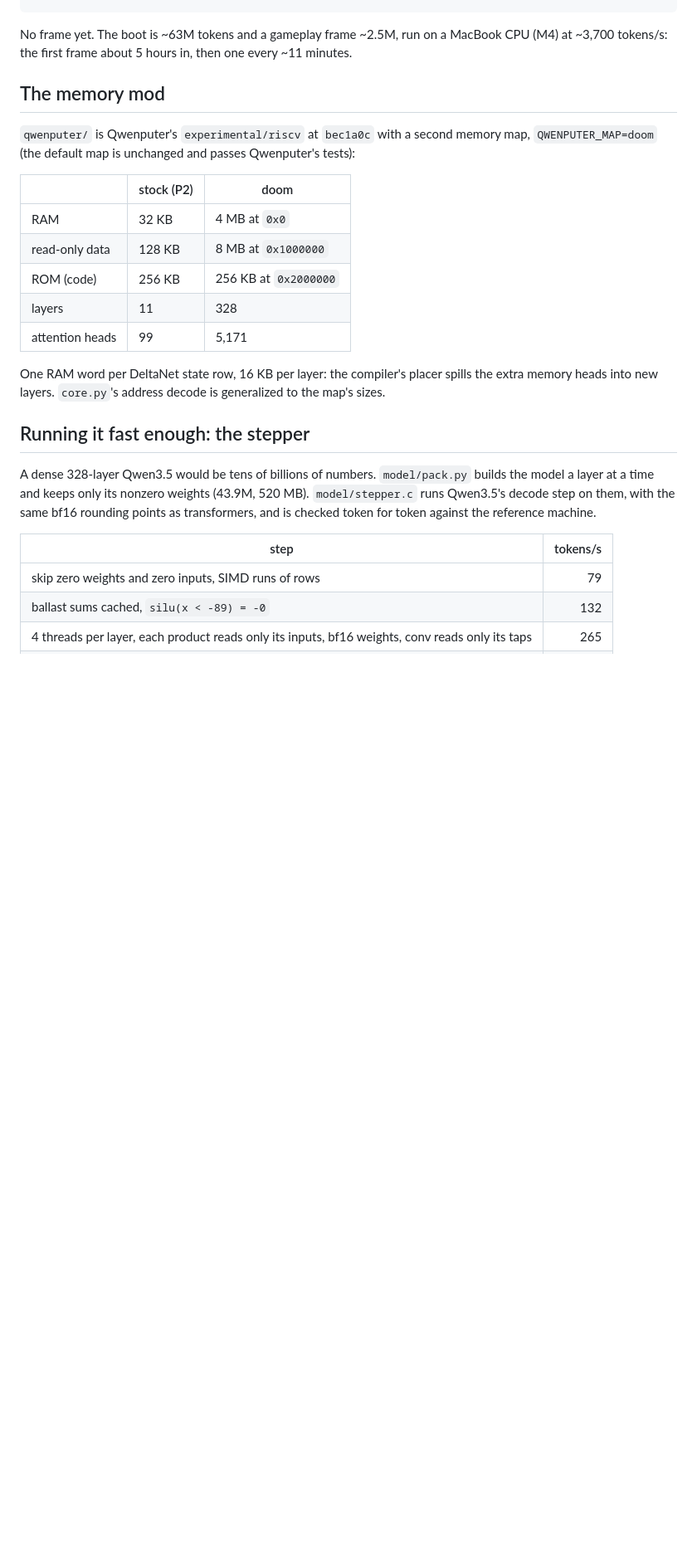
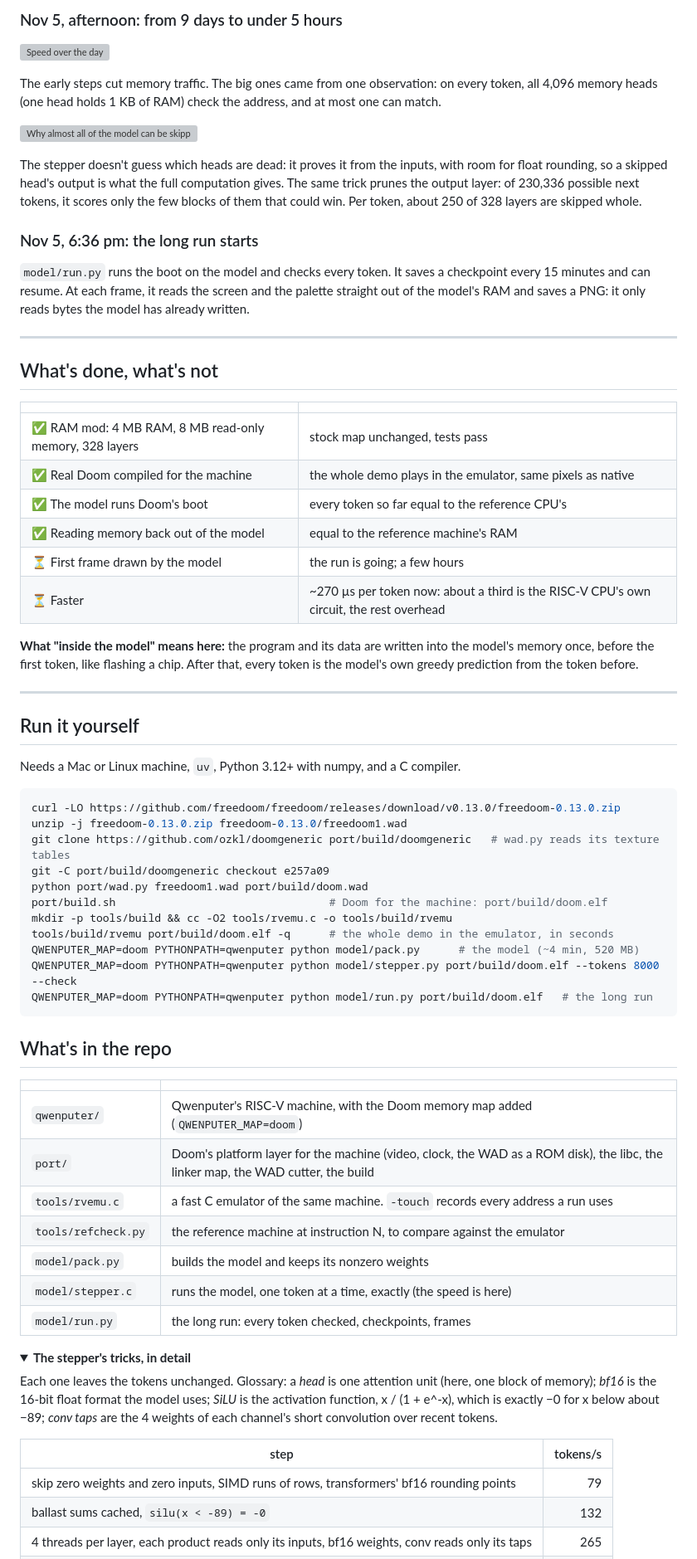
Before and after one commit to utsav1033/qwendoom, a Markdown page: README.md, the part around one of its changes. Shown at 83% size. Rendered like a GitHub page; folded sections open; blank space fills up the shorter version; grey boxes are pictures that could not be loaded.

````diff
--- a/README.md
+++ b/README.md
@@ -32,34 +104,83 @@ M_LoadDefaults: Load system defaults.
+### Nov 5, afternoon: from 9 days to under 5 hours
+
+![Speed over the day](docs/img/speed.svg)
+
+The early steps cut memory traffic. The big ones came from one observation: on every token,
+all 4,096 memory heads (one head holds 1 KB of RAM) check the address, and at most one can match.
+
+![Why almost all of the model can be skipped](docs/img/skip.svg)
+
+The stepper doesn't guess which heads are dead: it proves it from the inputs, with room for
+float rounding, so a skipped head's output is what the full computation gives. The same trick
+prunes the output layer: of 230,336 possible next tokens, it scores only the few blocks of them
+that could win. Per token, about 250 of 328 layers are skipped whole.
+
+### Nov 5, 6:36 pm: the long run starts
+
+`model/run.py` runs the boot on the model and checks every token. It saves a checkpoint every
+15 minutes and can resume. At each frame, it reads the screen and the palette straight out of
+the model's RAM and saves a PNG: it only reads bytes the model has already written.
+
+---
+
+## What's done, what's not
+
+| | |
+|---|---|
+| ✅ RAM mod: 4 MB RAM, 8 MB read-only memory, 328 layers | stock map unchanged, tests pass |
+| ✅ Real Doom compiled for the machine | the whole demo plays in the emulator, same pixels as native |
+| ✅ The model runs Doom's boot | every token so far equal to the reference CPU's |
+| ✅ Reading memory back out of the model | equal to the reference machine's RAM |
+| ⏳ First frame drawn by the model | the run is going; a few hours |
+| ⏳ Faster | ~270 µs per token now: about a third is the RISC-V CPU's own circuit, the rest overhead |
+
+**What "inside the model" means here:** the program and its data are written into the model's
+memory once, before the first token, like flashing a chip. After that, every token is the
+model's own greedy prediction from the token before.
+
+---
+
+## Run it yourself
+
+Needs a Mac or Linux machine, `uv`, Python 3.12+ with numpy, and a C compiler.
+
+```bash
+curl -LO https://github.com/freedoom/freedoom/releases/download/v0.13.0/freedoom-0.13.0.zip
+unzip -j freedoom-0.13.0.zip freedoom-0.13.0/freedoom1.wad
+git clone https://github.com/ozkl/doomgeneric port/build/doomgeneric   # wad.py reads its texture tables
+git -C port/build/doomgeneric checkout e257a09
+python port/wad.py freedoom1.wad port/build/doom.wad
+port/build.sh                                 # Doom for the machine: port/build/doom.elf
+mkdir -p tools/build && cc -O2 tools/rvemu.c -o tools/build/rvemu
+tools/build/rvemu port/build/doom.elf -q      # the whole demo in the emulator, in seconds
+QWENPUTER_MAP=doom PYTHONPATH=qwenputer python model/pack.py      # the model (~4 min, 520 MB)
+QWENPUTER_MAP=doom PYTHONPATH=qwenputer python model/stepper.py port/build/doom.elf --tokens 8000 --check
+QWENPUTER_MAP=doom PYTHONPATH=qwenputer python model/run.py port/build/doom.elf   # the long run
 ```
 
-No frame yet. The boot is ~63M tokens and a gameplay frame ~2.5M, run on a MacBook CPU (M4) at
-~3,700 tokens/s: the first frame about 5 hours in, then one every ~11 minutes.
+## What's in the repo
 
-## The memory mod
+| | |
+|---|---|
+| `qwenputer/` | Qwenputer's RISC-V machine, with the Doom memory map added (`QWENPUTER_MAP=doom`) |
+| `port/` | Doom's platform layer for the machine (video, clock, the WAD as a ROM disk), the libc, the linker map, the WAD cutter, the build |
+| `tools/rvemu.c` | a fast C emulator of the same machine. `-touch` records every address a run uses |
+| `tools/refcheck.py` | the reference machine at instruction N, to compare against the emulator |
+| `model/pack.py` | builds the model and keeps its nonzero weights |
+| `model/stepper.c` | runs the model, one token at a time, exactly (the speed is here) |
+| `model/run.py` | the long run: every token checked, checkpoints, frames |
 
-`qwenputer/` is Qwenputer's `experimental/riscv` at `bec1a0c` with a second memory map,
-`QWENPUTER_MAP=doom` (the default map is unchanged and passes Qwenputer's tests):
+<details>
+<summary><b>The stepper's tricks, in detail</b></summary>
 
-|                 | stock (P2) | doom                       |
-|-----------------|------------|----------------------------|
-| RAM             | 32 KB      | 4 MB at `0x0`              |
-| read-only data  | 128 KB     | 8 MB at `0x1000000`        |
-| ROM (code)      | 256 KB     | 256 KB at `0x2000000`      |
-| layers          | 11         | 328                        |
-| attention heads | 99         | 5,171                      |
-
-One RAM word per DeltaNet state row, 16 KB per layer: the compiler's placer spills the extra
-memory heads into new layers. `core.py`'s address decode is generalized to the map's sizes.
-
-## Running it fast enough: the stepper
-
-A dense 328-layer Qwen3.5 would be tens of billions of numbers. `model/pack.py` builds the model a
-layer at a time and keeps only its nonzero weights (43.9M, 520 MB). `model/stepper.c` runs
-Qwen3.5's decode step on them, with the same bf16 rounding points as transformers, and is checked
-token for token against the reference machine.
+Each one leaves the tokens unchanged. Glossary: a *head* is one attention unit (here, one
+block of memory); *bf16* is the 16-bit float format the model uses; *SiLU* is the activation
+function, x / (1 + e^-x), which is exactly −0 for x below about −89; *conv taps* are the 4 weights
+of each channel's short convolution over recent tokens.
 
 | step | tokens/s |
 |------|---------:|
-| skip zero weights and zero inputs, SIMD runs of rows | 79 |
+| skip zero weights and zero inputs, SIMD runs of rows, transformers' bf16 rounding points | 79 |
 | ballast sums cached, `silu(x < -89) = -0` | 132 |
 | 4 threads per layer, each product reads only its inputs, bf16 weights, conv reads only its taps | 265 |
 | skip address rows that provably can't match | 797 |
````
Also changed, not shown: other parts of README.md (+112 -58 lines), docs/img/frame300-native-vs-riscv.png (added), docs/img/frame7000-riscv.png (added), 4 other files.
